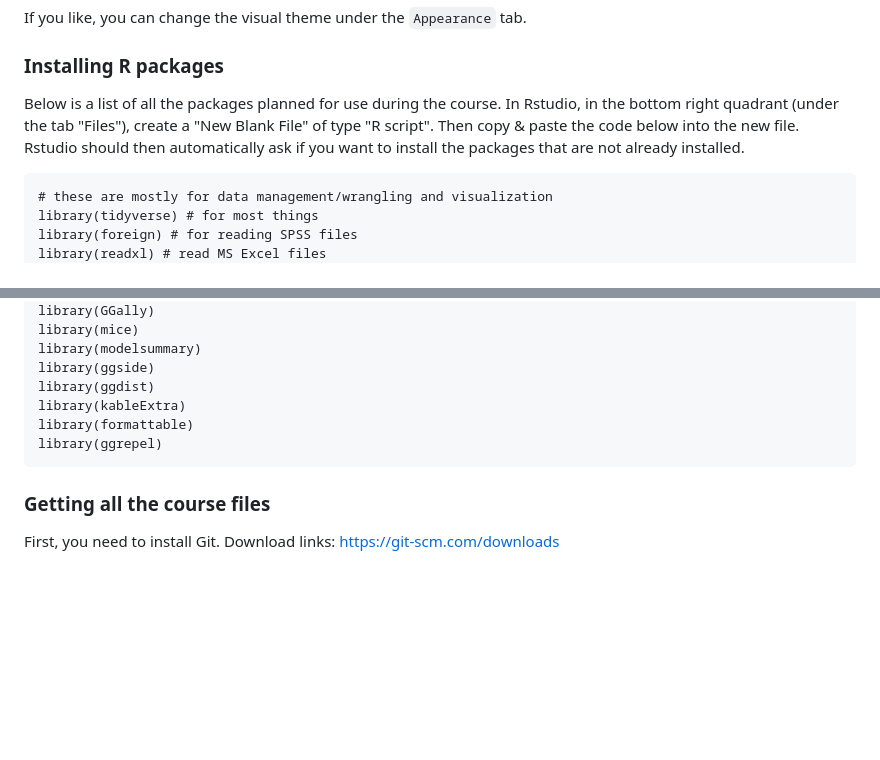
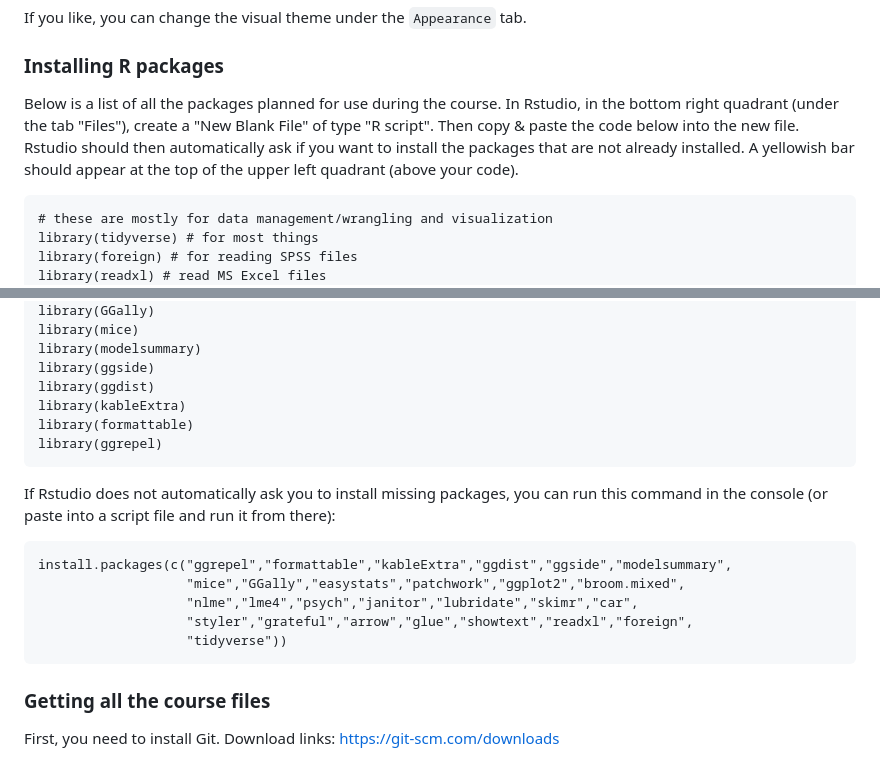
Before and after one commit to pgmj/RstudioQuartoIntro, a Markdown page: README.md, 2 parts joined by grey strips. Rendered like a GitHub page; blank space fills up the shorter version.

Commit message:
added install.packages()

````diff
--- a/README.md
+++ b/README.md
@@ -25,7 +25,7 @@ If you like, you can change the visual theme under the `Appearance` tab.
 
 ### Installing R packages
 
-Below is a list of all the packages planned for use during the course. In Rstudio, in the bottom right quadrant (under the tab "Files"), create a "New Blank File" of type "R script". Then copy & paste the code below into the new file. Rstudio should then automatically ask if you want to install the packages that are not already installed.
+Below is a list of all the packages planned for use during the course. In Rstudio, in the bottom right quadrant (under the tab "Files"), create a "New Blank File" of type "R script". Then copy & paste the code below into the new file. Rstudio should then automatically ask if you want to install the packages that are not already installed. A yellowish bar should appear at the top of the upper left quadrant (above your code).
 
 ```
 # these are mostly for data management/wrangling and visualization
@@ -60,6 +60,16 @@ library(formattable)
 library(ggrepel)
 ```
 
+If Rstudio does not automatically ask you to install missing packages, you can run this command in the console (or paste into a script file and run it from there):
+
+```
+install.packages(c("ggrepel","formattable","kableExtra","ggdist","ggside","modelsummary",
+                   "mice","GGally","easystats","patchwork","ggplot2","broom.mixed",
+                   "nlme","lme4","psych","janitor","lubridate","skimr","car",
+                   "styler","grateful","arrow","glue","showtext","readxl","foreign",
+                   "tidyverse"))
+```
+
 ### Getting all the course files
 
 First, you need to install Git. Download links: <https://git-scm.com/downloads>
````
